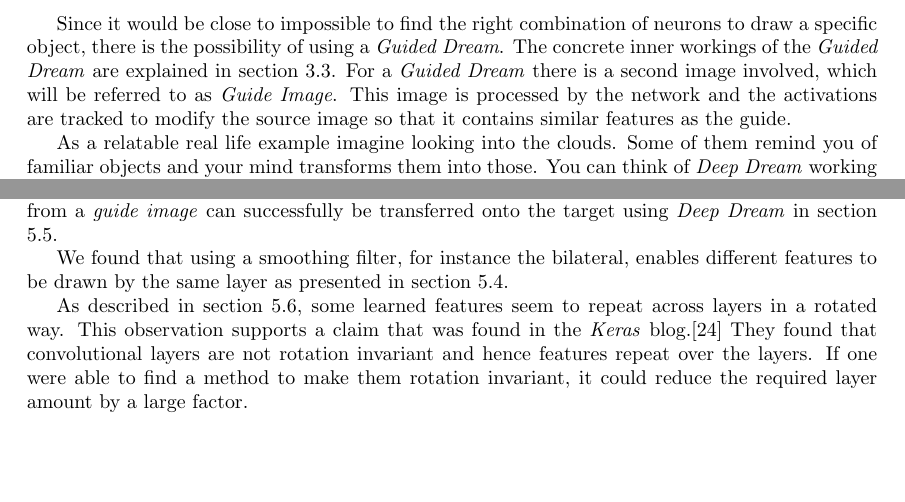
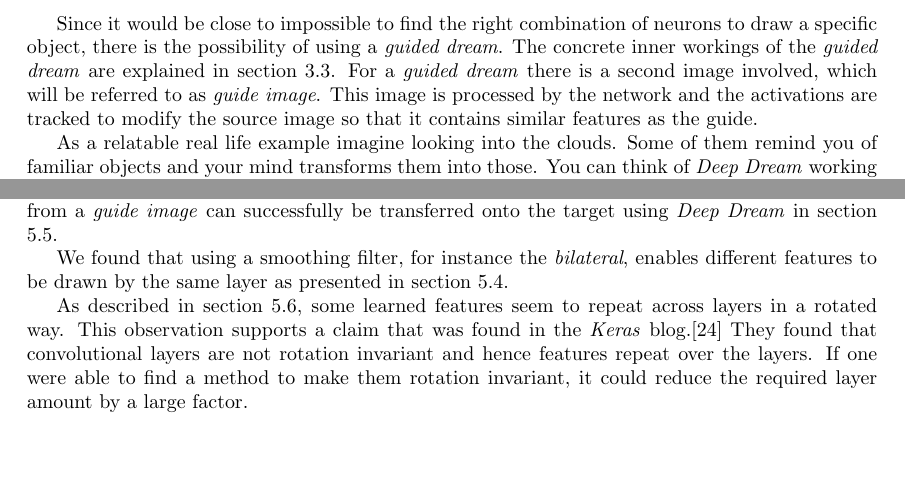
Before and after one commit to Hizoul/lunn, a LaTeX document (a3/report.tex, which reads a3/sections/conclusion.tex, a3/sections/how-does-dreaming-work.tex): two parts of pages 3 and 11 of 13, joined at a grey line, cut so that both start at the same text. Compiled offline with pdfLaTeX.

Commit message:
:sparkles: fix todos

```diff
--- a/a3/sections/conclusion.tex
+++ b/a3/sections/conclusion.tex
@@ -11,7 +11,7 @@ This lets one clearly see the different levels of abstraction encoded in the lay
 We have shown that by increasing certain parameters images can be altered so strongly, that the original can barely be recognized anymore, see section \ref{sec:varying-parameters}.
 It was also shown, that the features from a \emph{guide image} can successfully be transferred onto the target using \textit{Deep Dream} in section \ref{sec:withguide}.
 
-We found that using a smoothing filter, for instance the bilateral, enables different features to be drawn by the same layer as presented in section \ref{sec:bilateral}.
+We found that using a smoothing filter, for instance the \textit{bilateral}, enables different features to be drawn by the same layer as presented in section \ref{sec:bilateral}.
 
 As described in section \ref{sec:repeating-features}, some learned features seem to repeat across layers in a rotated way.
 This observation supports a claim that was found in the \textit{Keras} blog.\cite{keras-blog}
--- a/a3/sections/how-does-dreaming-work.tex
+++ b/a3/sections/how-does-dreaming-work.tex
@@ -23,9 +23,9 @@ An example of this is given in figure \ref{fig:applieddream}.
 Here the feature on the top of figure \ref{fig:neuronreact} was chosen.
 Hence the image was modified such that the learned feature dominates the visual appearance of the image.
 
-Since it would be close to impossible to find the right combination of neurons to draw a specific object, there is the possibility of using a \textit{Guided Dream}.
-The concrete inner workings of the \textit{Guided Dream} are explained in section \ref{guided-dreaming}.
-For a \textit{Guided Dream} there is a second image involved, which will be referred to as \textit{Guide Image}.
+Since it would be close to impossible to find the right combination of neurons to draw a specific object, there is the possibility of using a \textit{guided dream}.
+The concrete inner workings of the \textit{guided dream} are explained in section \ref{guided-dreaming}.
+For a \textit{guided dream} there is a second image involved, which will be referred to as \textit{guide image}.
 This image is processed by the network and the activations are tracked to modify the source image so that it contains similar features as the guide.
 
 As a relatable real life example imagine looking into the clouds.
```
Also changed, not shown: a3/sections/experiments-and-results.tex (+2 -2 lines), a3/sections/problem-statement.tex (+1 -1 lines).
